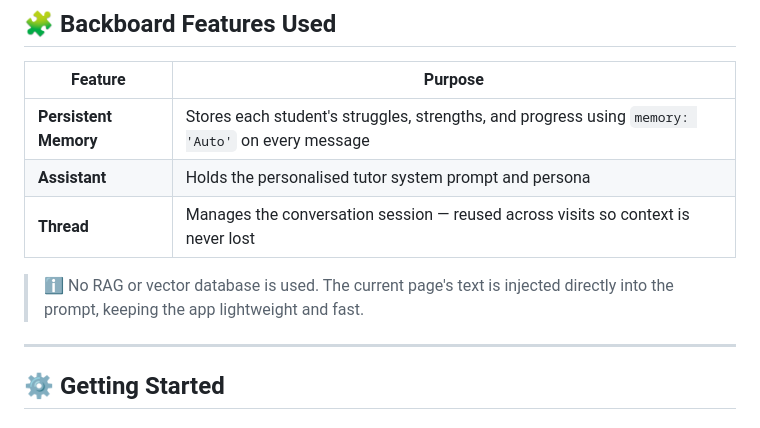
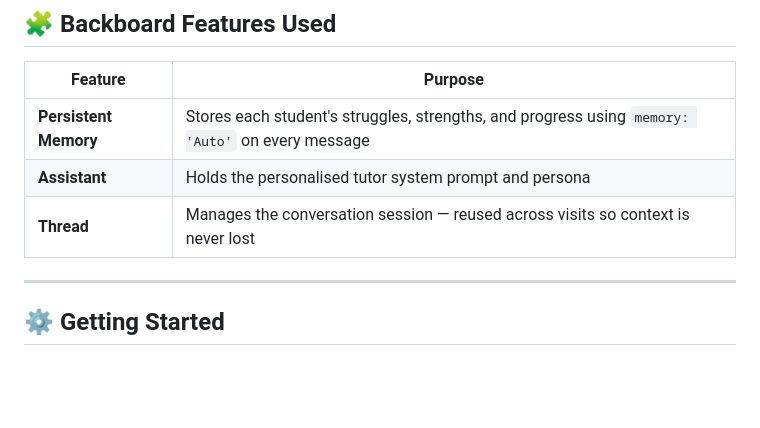
Before and after one commit to shridharakki/Live_Book, a Markdown page: README.md, the part around the change. Rendered like a GitHub page; blank space fills up the shorter version.

Commit message:
Update README.md
Removed note about RAG or vector database usage.

```diff
--- a/README.md
+++ b/README.md
@@ -62,8 +62,6 @@ This is not a generic chatbot. This is a tutor that **knows you**.
 | **Assistant** | Holds the personalised tutor system prompt and persona |
 | **Thread** | Manages the conversation session — reused across visits so context is never lost |
 
-> ℹ️ No RAG or vector database is used. The current page's text is injected directly into the prompt, keeping the app lightweight and fast.
-
 ---
 
 ## ⚙️ Getting Started
```
